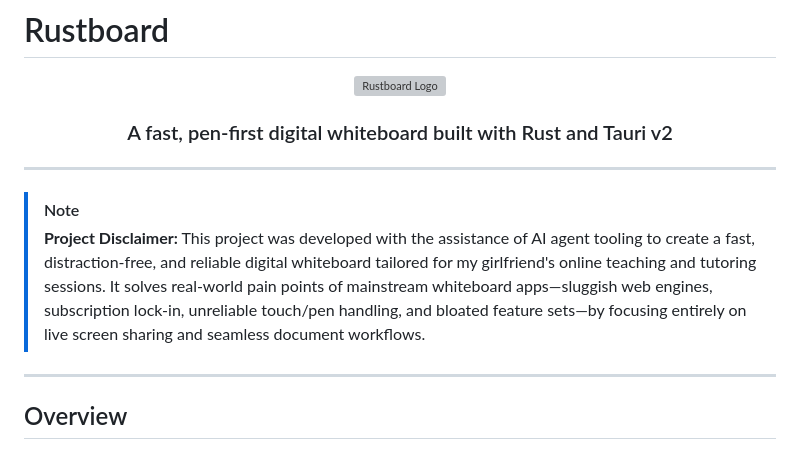
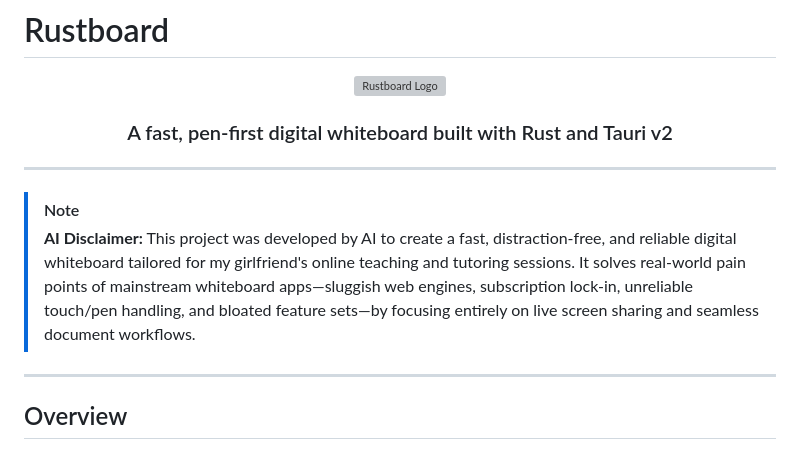
Before and after one commit to moritzc/Rustboard, a Markdown page: README.md, the part around the change. Rendered like a GitHub page; grey boxes are pictures that could not be loaded.

```diff
--- a/README.md
+++ b/README.md
@@ -8,7 +8,7 @@
 ---
 
 > [!NOTE]
-> **Project Disclaimer:** This project was developed with the assistance of AI agent tooling to create a fast, distraction-free, and reliable digital whiteboard tailored for my girlfriend's online teaching and tutoring sessions. It solves real-world pain points of mainstream whiteboard apps—sluggish web engines, subscription lock-in, unreliable touch/pen handling, and bloated feature sets—by focusing entirely on live screen sharing and seamless document workflows.
+> **AI Disclaimer:** This project was developed by AI to create a fast, distraction-free, and reliable digital whiteboard tailored for my girlfriend's online teaching and tutoring sessions. It solves real-world pain points of mainstream whiteboard apps—sluggish web engines, subscription lock-in, unreliable touch/pen handling, and bloated feature sets—by focusing entirely on live screen sharing and seamless document workflows.
 
 ---
 
```
